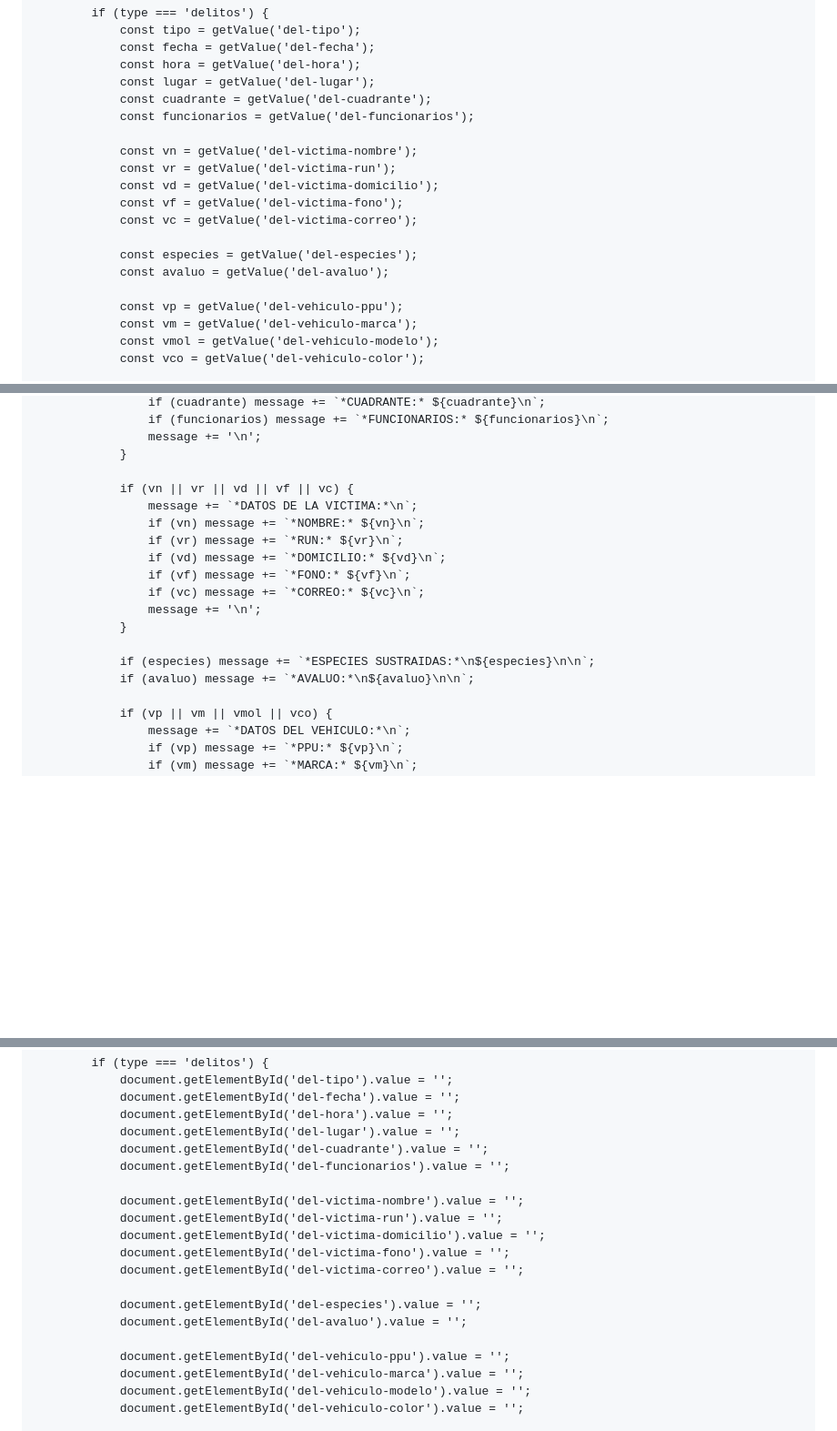
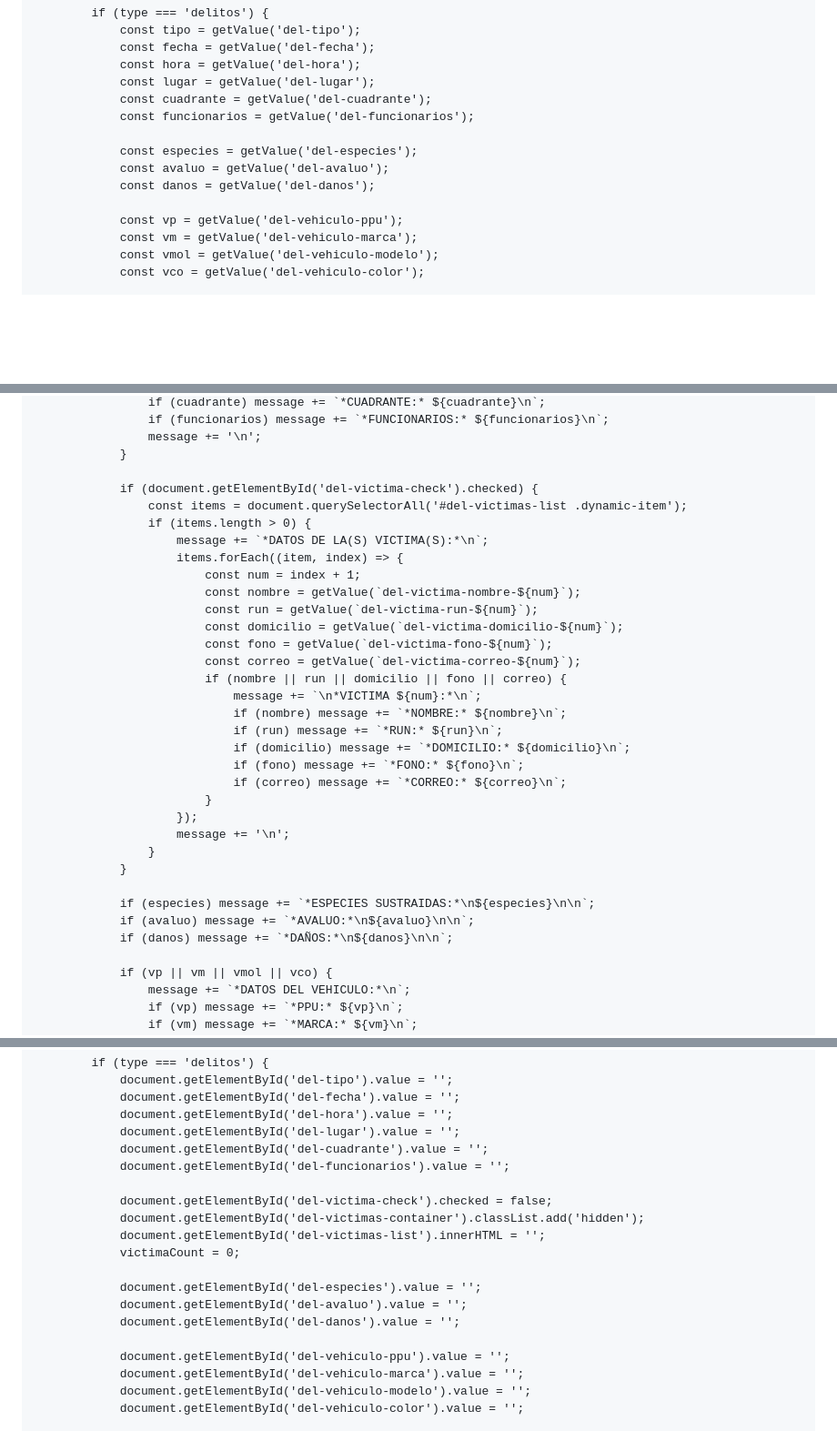
Before and after one commit to JorgeWaiki85/Jorgewaiki85.github.io, a Markdown page: README.md, 3 parts joined by grey strips. Shown at 91% size. Drawn GitHub-style; blank space fills up the shorter version.

```diff
--- a/README.md
+++ b/README.md
@@ -921,14 +967,9 @@
                 const cuadrante = getValue('del-cuadrante');
                 const funcionarios = getValue('del-funcionarios');
 
-                const vn = getValue('del-victima-nombre');
-                const vr = getValue('del-victima-run');
-                const vd = getValue('del-victima-domicilio');
-                const vf = getValue('del-victima-fono');
-                const vc = getValue('del-victima-correo');
-
                 const especies = getValue('del-especies');
                 const avaluo = getValue('del-avaluo');
+                const danos = getValue('del-danos');
 
                 const vp = getValue('del-vehiculo-ppu');
                 const vm = getValue('del-vehiculo-marca');
@@ -954,18 +995,33 @@
                     message += '\n';
                 }
 
-                if (vn || vr || vd || vf || vc) {
-                    message += `*DATOS DE LA VICTIMA:*\n`;
-                    if (vn) message += `*NOMBRE:* ${vn}\n`;
-                    if (vr) message += `*RUN:* ${vr}\n`;
-                    if (vd) message += `*DOMICILIO:* ${vd}\n`;
-                    if (vf) message += `*FONO:* ${vf}\n`;
-                    if (vc) message += `*CORREO:* ${vc}\n`;
-                    message += '\n';
+                if (document.getElementById('del-victima-check').checked) {
+                    const items = document.querySelectorAll('#del-victimas-list .dynamic-item');
+                    if (items.length > 0) {
+                        message += `*DATOS DE LA(S) VICTIMA(S):*\n`;
+                        items.forEach((item, index) => {
+                            const num = index + 1;
+                            const nombre = getValue(`del-victima-nombre-${num}`);
+                            const run = getValue(`del-victima-run-${num}`);
+                            const domicilio = getValue(`del-victima-domicilio-${num}`);
+                            const fono = getValue(`del-victima-fono-${num}`);
+                            const correo = getValue(`del-victima-correo-${num}`);
+                            if (nombre || run || domicilio || fono || correo) {
+                                message += `\n*VICTIMA ${num}:*\n`;
+                                if (nombre) message += `*NOMBRE:* ${nombre}\n`;
+                                if (run) message += `*RUN:* ${run}\n`;
+                                if (domicilio) message += `*DOMICILIO:* ${domicilio}\n`;
+                                if (fono) message += `*FONO:* ${fono}\n`;
+                                if (correo) message += `*CORREO:* ${correo}\n`;
+                            }
+                        });
+                        message += '\n';
+                    }
                 }
 
                 if (especies) message += `*ESPECIES SUSTRAIDAS:*\n${especies}\n\n`;
                 if (avaluo) message += `*AVALUO:*\n${avaluo}\n\n`;
+                if (danos) message += `*DAÑOS:*\n${danos}\n\n`;
 
                 if (vp || vm || vmol || vco) {
                     message += `*DATOS DEL VEHICULO:*\n`;
@@ -1140,14 +1196,14 @@
                 document.getElementById('del-cuadrante').value = '';
                 document.getElementById('del-funcionarios').value = '';
 
-                document.getElementById('del-victima-nombre').value = '';
-                document.getElementById('del-victima-run').value = '';
-                document.getElementById('del-victima-domicilio').value = '';
-                document.getElementById('del-victima-fono').value = '';
-                document.getElementById('del-victima-correo').value = '';
+                document.getElementById('del-victima-check').checked = false;
+                document.getElementById('del-victimas-container').classList.add('hidden');
+                document.getElementById('del-victimas-list').innerHTML = '';
+                victimaCount = 0;
 
                 document.getElementById('del-especies').value = '';
                 document.getElementById('del-avaluo').value = '';
+                document.getElementById('del-danos').value = '';
 
                 document.getElementById('del-vehiculo-ppu').value = '';
                 document.getElementById('del-vehiculo-marca').value = '';
```
Also changed, not shown: other parts of README.md (+71 -25 lines).
